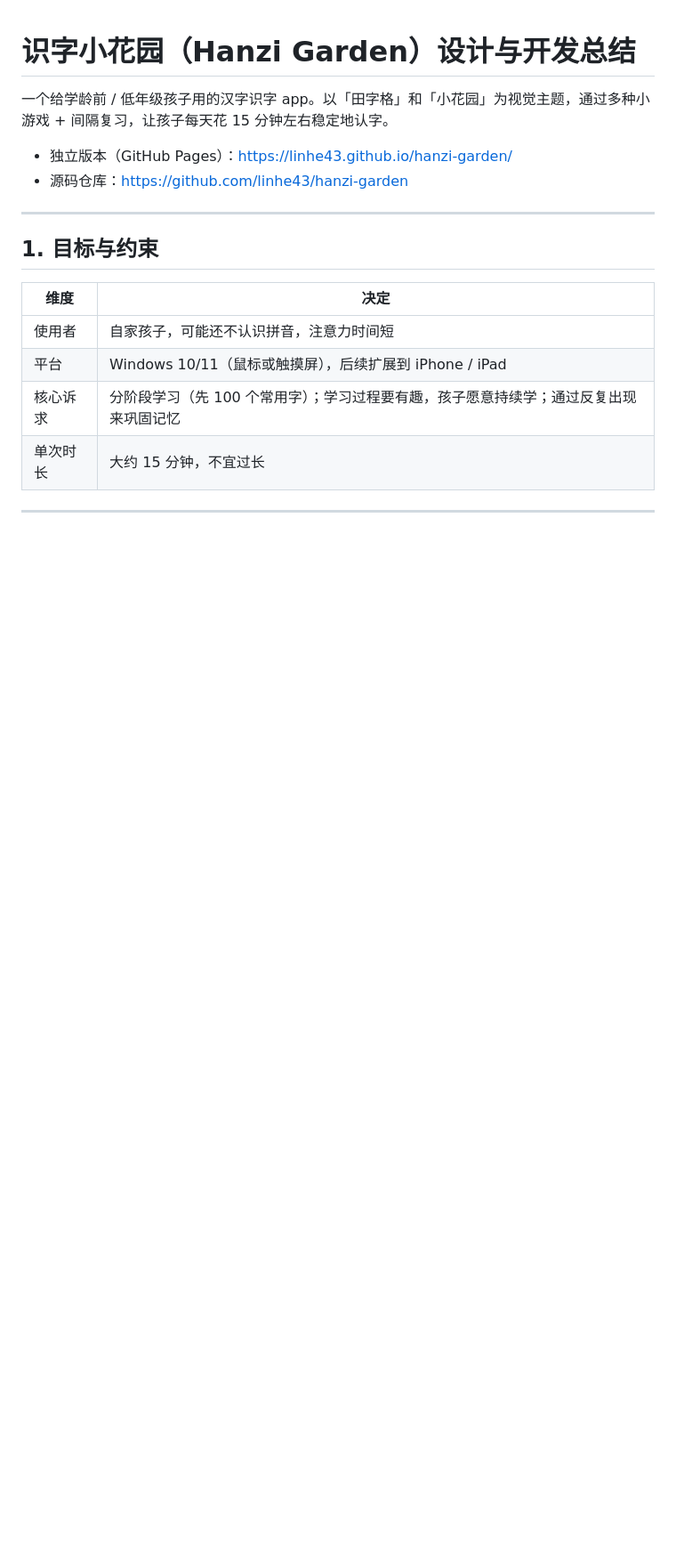
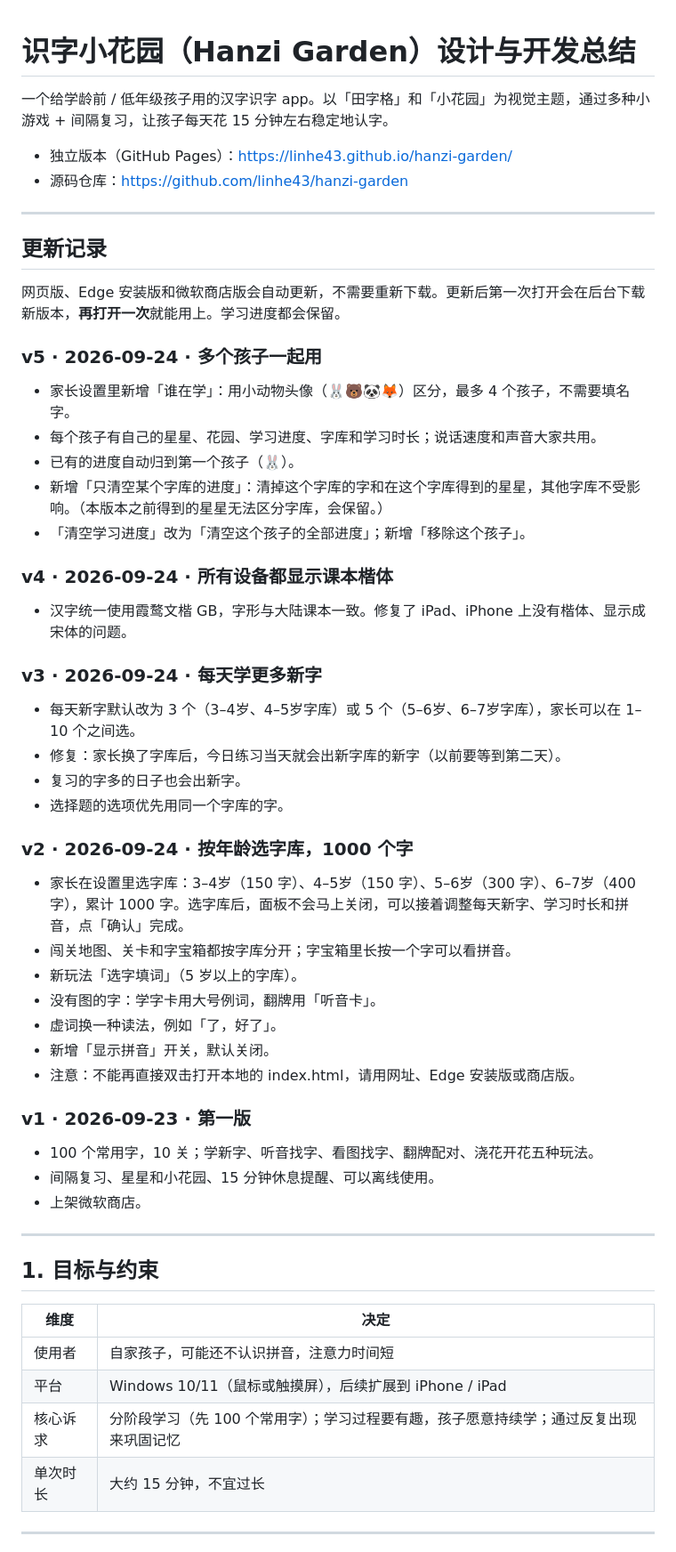
Before and after one commit to linhe43/hanzi-garden, a Markdown page: README.md, the part around the change. Shown at 89% size. Rendered like a GitHub page; blank space fills up the shorter version.

Commit message:
docs: add release log to README
Co-Authored-By: Claude Opus 5.5 <noreply@anthropic.com>

```diff
--- a/README.md
+++ b/README.md
@@ -4,6 +4,47 @@
 
 - 独立版本（GitHub Pages）：https://linhe43.github.io/hanzi-garden/
 - 源码仓库：https://github.com/linhe43/hanzi-garden
+
+---
+
+## 更新记录
+
+网页版、Edge 安装版和微软商店版会自动更新，不需要重新下载。更新后第一次打开会在后台下载新版本，**再打开一次**就能用上。学习进度都会保留。
+
+### v5 · 2026-09-24 · 多个孩子一起用
+
+- 家长设置里新增「谁在学」：用小动物头像（🐰🐻🐼🦊）区分，最多 4 个孩子，不需要填名字。
+- 每个孩子有自己的星星、花园、学习进度、字库和学习时长；说话速度和声音大家共用。
+- 已有的进度自动归到第一个孩子（🐰）。
+- 新增「只清空某个字库的进度」：清掉这个字库的字和在这个字库得到的星星，其他字库不受影响。（本版本之前得到的星星无法区分字库，会保留。）
+- 「清空学习进度」改为「清空这个孩子的全部进度」；新增「移除这个孩子」。
+
+### v4 · 2026-09-24 · 所有设备都显示课本楷体
+
+- 汉字统一使用霞鹜文楷 GB，字形与大陆课本一致。修复了 iPad、iPhone 上没有楷体、显示成宋体的问题。
+
+### v3 · 2026-09-24 · 每天学更多新字
+
+- 每天新字默认改为 3 个（3–4岁、4–5岁字库）或 5 个（5–6岁、6–7岁字库），家长可以在 1–10 个之间选。
+- 修复：家长换了字库后，今日练习当天就会出新字库的新字（以前要等到第二天）。
+- 复习的字多的日子也会出新字。
+- 选择题的选项优先用同一个字库的字。
+
+### v2 · 2026-09-24 · 按年龄选字库，1000 个字
+
+- 家长在设置里选字库：3–4岁（150 字）、4–5岁（150 字）、5–6岁（300 字）、6–7岁（400 字），累计 1000 字。选字库后，面板不会马上关闭，可以接着调整每天新字、学习时长和拼音，点「确认」完成。
+- 闯关地图、关卡和字宝箱都按字库分开；字宝箱里长按一个字可以看拼音。
+- 新玩法「选字填词」（5 岁以上的字库）。
+- 没有图的字：学字卡用大号例词，翻牌用「听音卡」。
+- 虚词换一种读法，例如「了，好了」。
+- 新增「显示拼音」开关，默认关闭。
+- 注意：不能再直接双击打开本地的 index.html，请用网址、Edge 安装版或商店版。
+
+### v1 · 2026-09-23 · 第一版
+
+- 100 个常用字，10 关；学新字、听音找字、看图找字、翻牌配对、浇花开花五种玩法。
+- 间隔复习、星星和小花园、15 分钟休息提醒、可以离线使用。
+- 上架微软商店。
 
 ---
 
```
Also changed, not shown: CLAUDE.md (+1 -0 lines).
